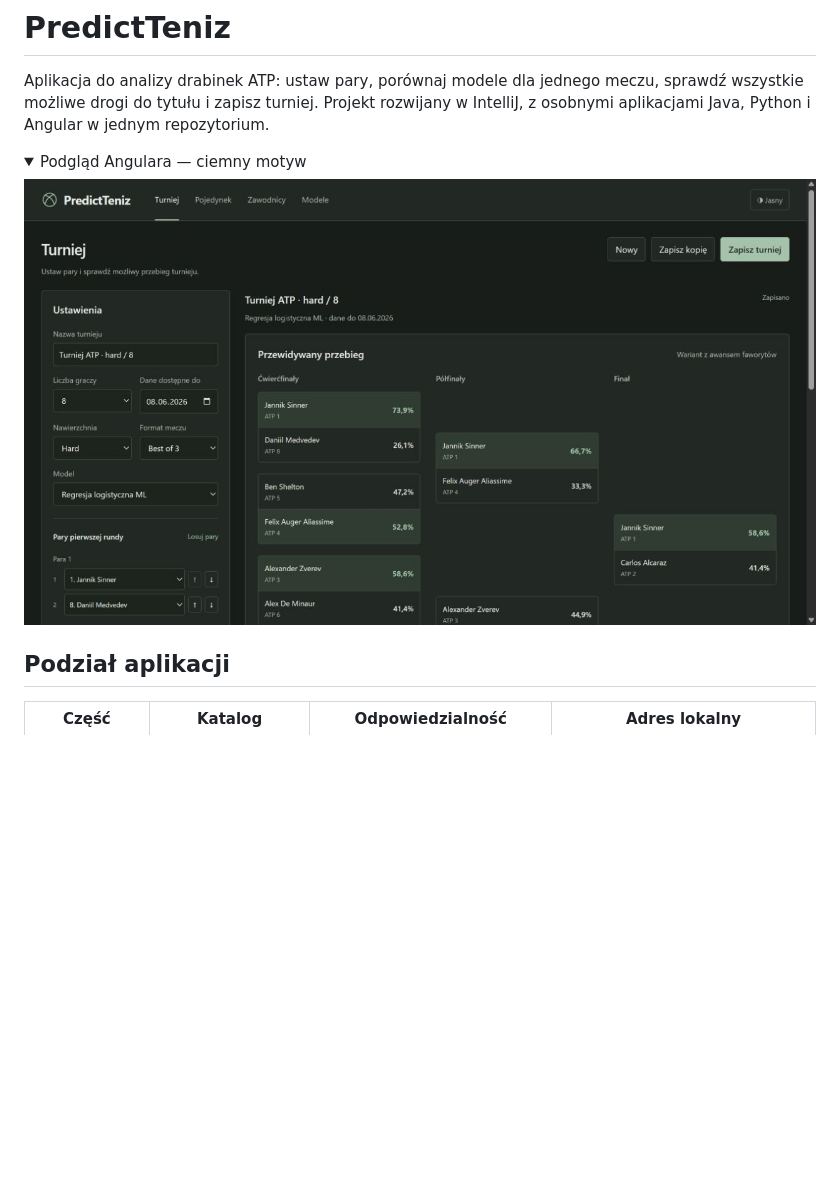
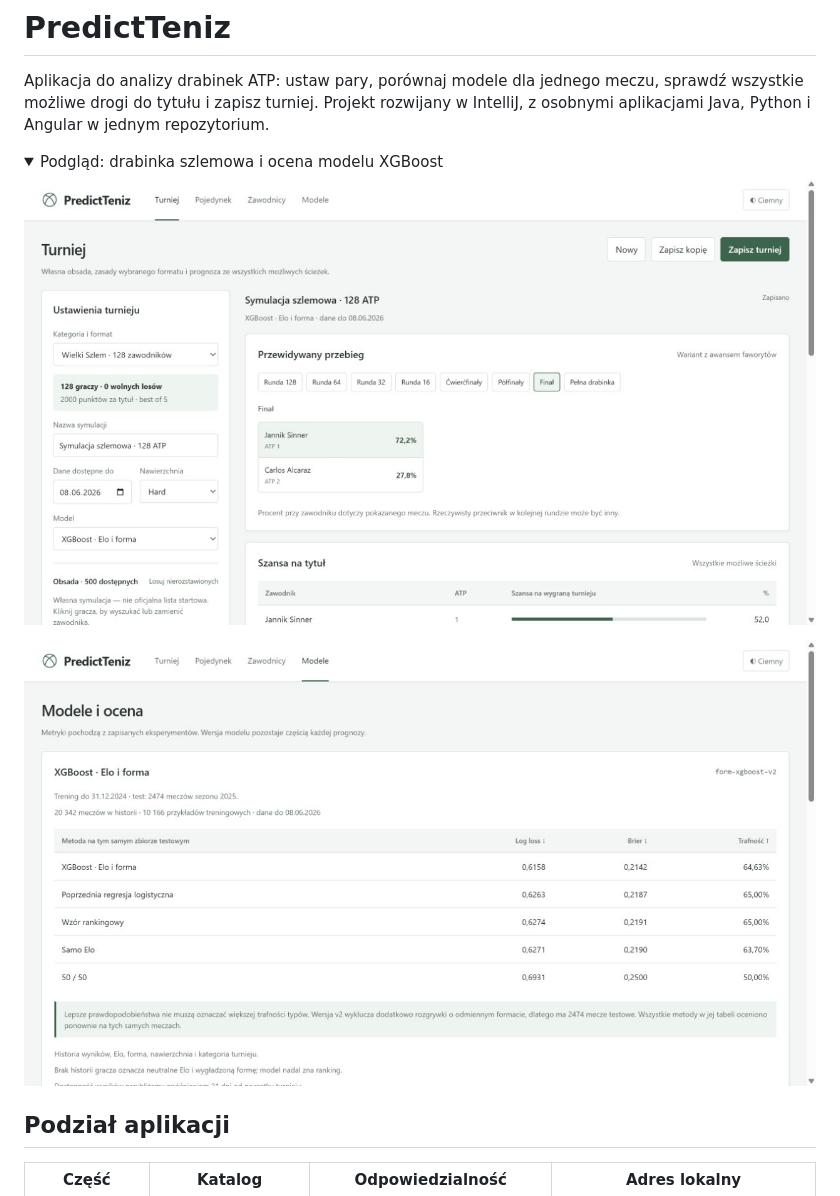
Before and after one commit to igakujawska/PredicTenniz, a Markdown page: README.md, the part around the change. Rendered like a GitHub page; pictures changed too: docs/images/dashboard-slam128.jpg (added), docs/images/models-xgboost.jpg (added); folded sections open; blank space fills up the shorter version.

```diff
--- a/README.md
+++ b/README.md
@@ -3,9 +3,11 @@
 Aplikacja do analizy drabinek ATP: ustaw pary, porównaj modele dla jednego meczu, sprawdź wszystkie możliwe drogi do tytułu i zapisz turniej. Projekt rozwijany w IntelliJ, z osobnymi aplikacjami Java, Python i Angular w jednym repozytorium.
 
 <details>
-<summary>Podgląd Angulara — ciemny motyw</summary>
+<summary>Podgląd: drabinka szlemowa i ocena modelu XGBoost</summary>
 
-![Drabinka PredictTeniz w niezależnej aplikacji Angular](docs/images/dashboard-angular.jpg)
+![Pełna drabinka szlemowa 128 zawodników](docs/images/dashboard-slam128.jpg)
+
+![Ocena modelu XGBoost na wspólnym sezonie testowym](docs/images/models-xgboost.jpg)
 
 </details>
 
```
Also changed, not shown: ml/README.md (+2 -0 lines).
